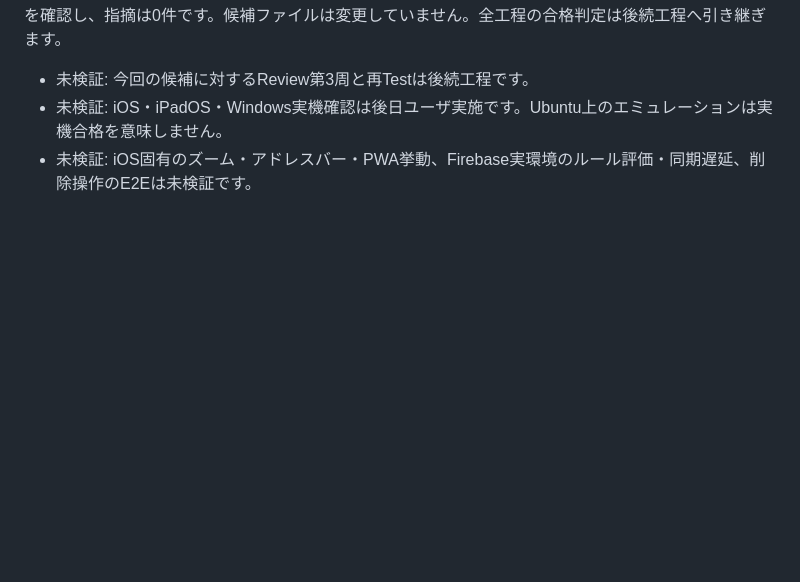
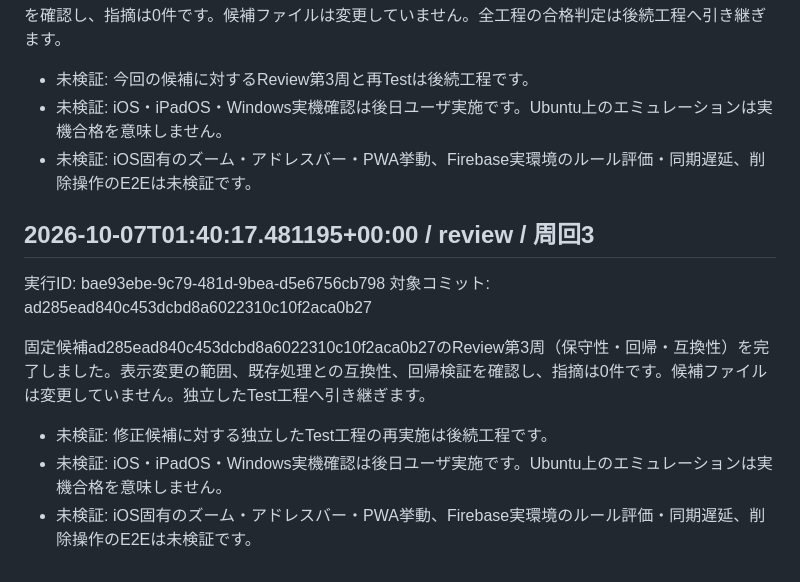
Before and after one commit to choucrin/Okulab_time, a Markdown page: Review.md, the part around the change. Drawn GitHub-style; blank space fills up the shorter version.

Commit message:
automation: review (bae93ebe)

```diff
--- a/Review.md
+++ b/Review.md
@@ -474,3 +474,15 @@ a9cb1c2eのReview第3周（保守性・回帰・互換性）を完了しまし
 - 未検証: 今回の候補に対するReview第3周と再Testは後続工程です。
 - 未検証: iOS・iPadOS・Windows実機確認は後日ユーザ実施です。Ubuntu上のエミュレーションは実機合格を意味しません。
 - 未検証: iOS固有のズーム・アドレスバー・PWA挙動、Firebase実環境のルール評価・同期遅延、削除操作のE2Eは未検証です。
+
+<!-- devflow:bae93ebe-9c79-481d-9bea-d5e6756cb798:review:3:ad285ead840c453dcbd8a6022310c10f2aca0b27 -->
+
+
+## 2026-10-07T01:40:17.481195+00:00 / review / 周回3
+実行ID: bae93ebe-9c79-481d-9bea-d5e6756cb798
+対象コミット: ad285ead840c453dcbd8a6022310c10f2aca0b27
+
+固定候補ad285ead840c453dcbd8a6022310c10f2aca0b27のReview第3周（保守性・回帰・互換性）を完了しました。表示変更の範囲、既存処理との互換性、回帰検証を確認し、指摘は0件です。候補ファイルは変更していません。独立したTest工程へ引き継ぎます。
+- 未検証: 修正候補に対する独立したTest工程の再実施は後続工程です。
+- 未検証: iOS・iPadOS・Windows実機確認は後日ユーザ実施です。Ubuntu上のエミュレーションは実機合格を意味しません。
+- 未検証: iOS固有のズーム・アドレスバー・PWA挙動、Firebase実環境のルール評価・同期遅延、削除操作のE2Eは未検証です。
```
